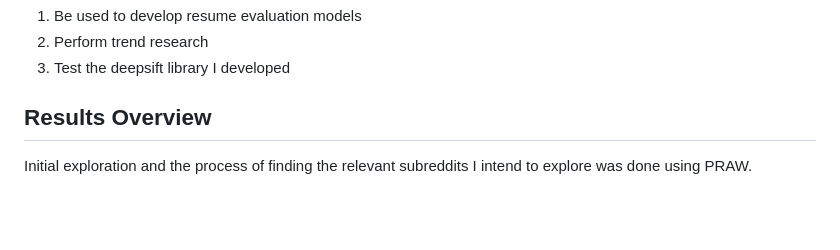
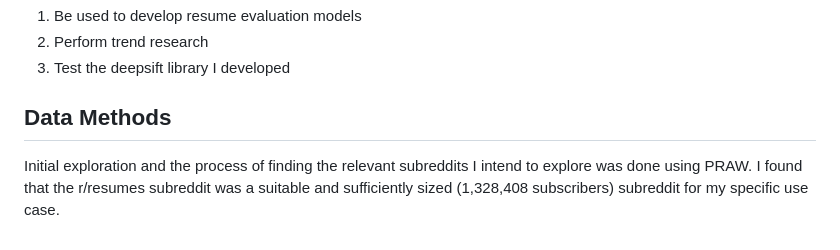
Before and after one commit to saakethk/Reddit-Resumes-Dataset, a Markdown page: README.md, the part around the change. Rendered like a GitHub page; blank space fills up the shorter version.

Commit message:
got data to parse

```diff
--- a/README.md
+++ b/README.md
@@ -7,5 +7,5 @@ I was attempting to create a resume and found a plethora of research concerning
 2. Perform trend research
 3. Test the deepsift library I developed
 
-## Results Overview
-Initial exploration and the process of finding the relevant subreddits I intend to explore was done using PRAW.
+## Data Methods
+Initial exploration and the process of finding the relevant subreddits I intend to explore was done using PRAW. I found that the r/resumes subreddit was a suitable and sufficiently sized (1,328,408 subscribers) subreddit for my specific use case.
```
Also changed, not shown: figures/deepsift_execution_time.png (added), 2 other files.
